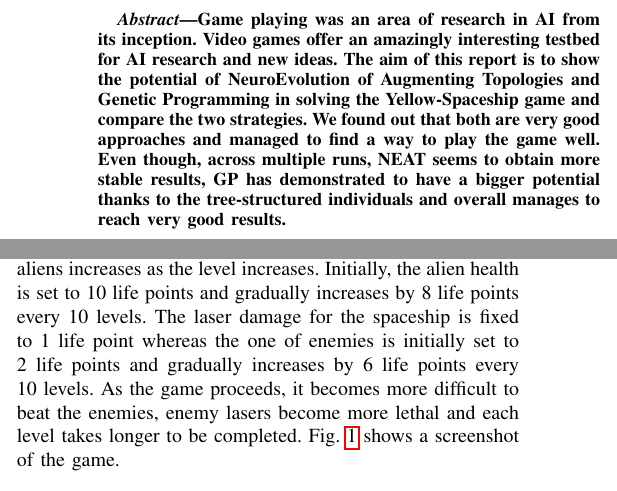
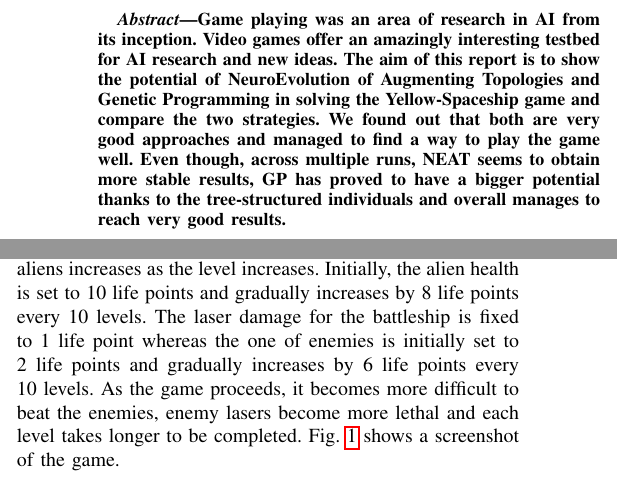
Before and after one commit to DavideLusuardi/BAI-report, a LaTeX paper (Autonomously playing Yellow-Spaceship using NEAT and GP.tex, which reads 02_scenario_problem.tex): two parts of the columns of page 1 of 6, joined at a grey line, cut so that both start at the same text. Compiled offline with pdfLaTeX.

Commit message:
Minor fixes

```diff
--- a/02_scenario_problem.tex
+++ b/02_scenario_problem.tex
@@ -8,7 +8,7 @@ combinations of actions. Levels are structured such that there are always 2 alie
 each level except for levels multiple of 5 where, instead, there is an enemy spaceship. The battleship
 and the enemy spaceship have an initial health of 50 life points whereas the health of enemy
 aliens increases as the level increases. Initially, the alien health is set to 10 life points and
-gradually increases by 8 life points every 10 levels. The laser damage for the spaceship is
+gradually increases by 8 life points every 10 levels. The laser damage for the battleship is
 fixed to 1 life point whereas the one of enemies is initially set to 2 life points and gradually
 increases by 6 life points every 10 levels. As the game proceeds, it becomes more difficult
 to beat the enemies, enemy lasers become more lethal and each level takes longer to be completed.
--- a/Autonomously playing Yellow-Spaceship using NEAT and GP.tex
+++ b/Autonomously playing Yellow-Spaceship using NEAT and GP.tex
@@ -55,7 +55,7 @@
   The aim of this report is to show the potential of NeuroEvolution of Augmenting Topologies and Genetic Programming
   in solving the Yellow-Spaceship game and compare the two strategies.
   We found out that both are very good approaches and managed to find a way to play the game well.
-  Even though, across multiple runs, NEAT seems to obtain more stable results, GP has demonstrated to have
+  Even though, across multiple runs, NEAT seems to obtain more stable results, GP has proved to have
   a bigger potential thanks to the tree-structured individuals and overall manages to reach very good results.
 \end{abstract}
 
```
Also changed, not shown: 03_methodologies_implementation.tex (+1 -1 lines), Autonomously playing Yellow-Spaceship using NEAT and GP.pdf.
